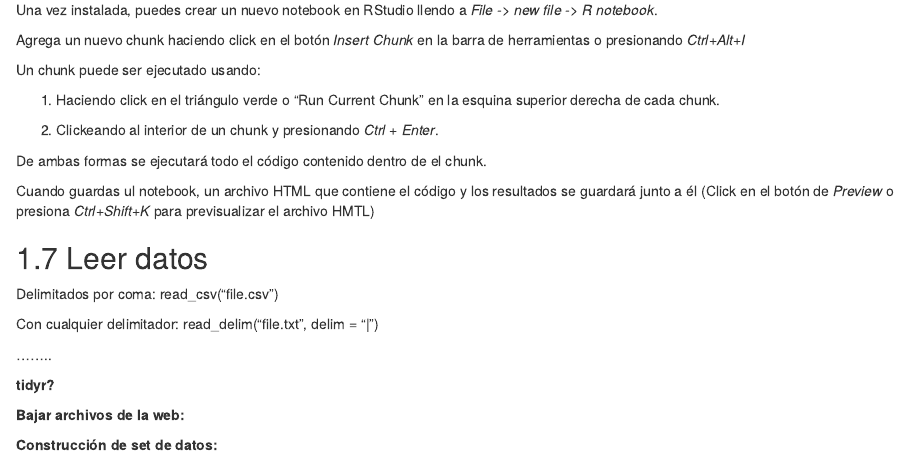
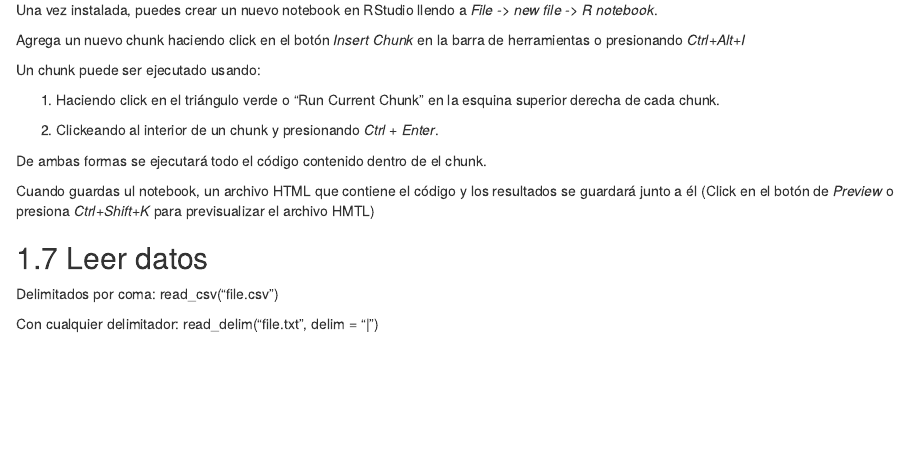
Before and after one commit to CBIT200-Programacion-Geoespacial/CBIT200-Programacion-Geoespacial.github.io, an R Markdown document (CursoProgramacion/01-intro.Rmd): the page in a window 1100 px wide, from 4650 px down. Rendered offline with R 4.5, knitr and Pandoc, with nearby package versions; drawn as R Markdown's standard HTML page in place of the format the file asks for.

Commit message:
cleaning

```diff
--- a/CursoProgramacion/01-intro.Rmd
+++ b/CursoProgramacion/01-intro.Rmd
@@ -245,11 +245,3 @@ presiona *Ctrl+Shift+K* para previsualizar el archivo HMTL)
 Delimitados por coma: read_csv("file.csv")
 
 Con cualquier delimitador: read_delim("file.txt", delim = "\|")
-
-........
-
-**tidyr?**
-
-**Bajar archivos de la web:**
-
-**Construcción de set de datos:**
```
Also changed, not shown: 2 other files.
